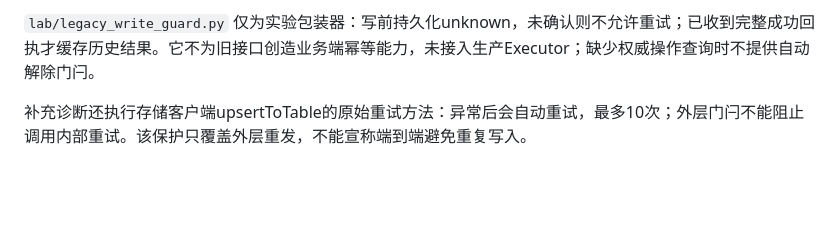
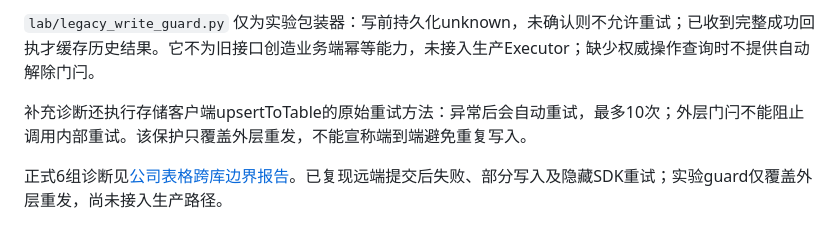
Before and after one commit to nalalana/agent-lab, a Markdown page: lab/README.md, the part around the change. GitHub-like rendering; blank space fills up the shorter version.

Commit message:
Document table cross-store failure windows and limits of outer retry protection

```diff
--- a/lab/README.md
+++ b/lab/README.md
@@ -132,3 +132,5 @@ python lab/run_eval.py --concurrency 2 --repeat 1
 `lab/legacy_write_guard.py` 仅为实验包装器：写前持久化unknown，未确认则不允许重试；已收到完整成功回执才缓存历史结果。它不为旧接口创造业务端幂等能力，未接入生产Executor；缺少权威操作查询时不提供自动解除门闩。
 
 补充诊断还执行存储客户端upsertToTable的原始重试方法：异常后会自动重试，最多10次；外层门闩不能阻止调用内部重试。该保护只覆盖外层重发，不能宣称端到端避免重复写入。
+
+正式6组诊断见[公司表格跨库边界报告](experiments/2026-10-20-table-write-boundary.md)。已复现远端提交后失败、部分写入及隐藏SDK重试；实验guard仅覆盖外层重发，尚未接入生产路径。
```
Also changed, not shown: lab/experiments/2026-10-20-table-write-boundary.md (added, +64 -0 lines).
